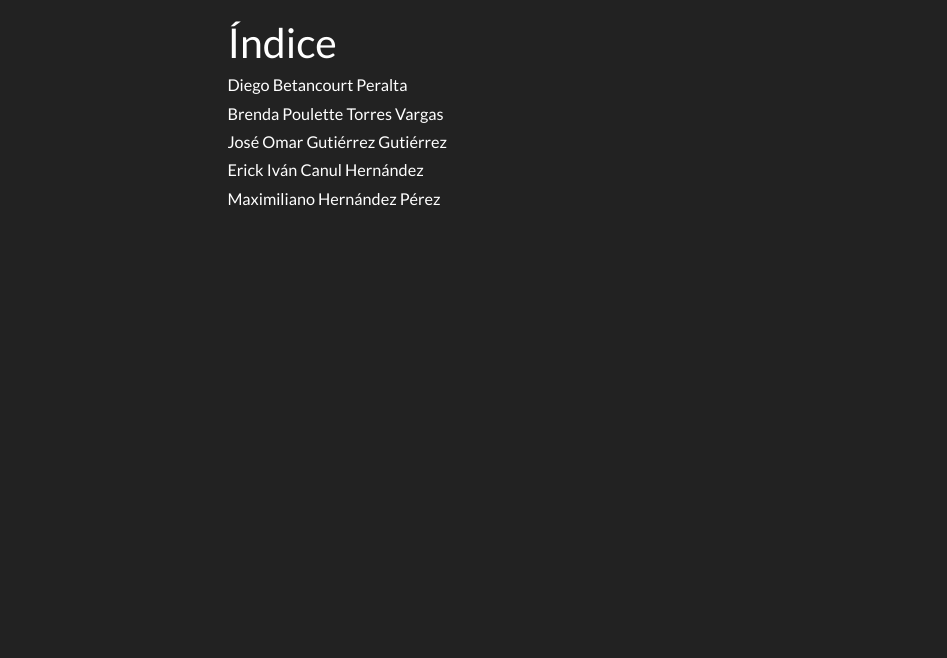
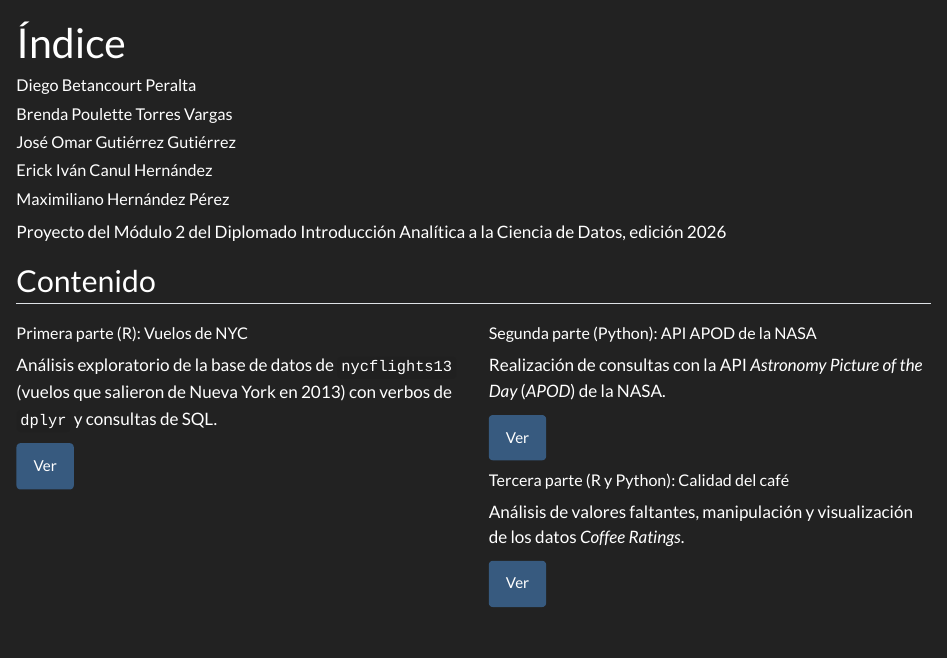
Before and after one commit to EICanulH/Proyecto-Diplomado-Modulo-2, a Quarto document (index.qmd): the page in a window 1100 px wide, from its top. Rendered offline with R 4.5, knitr and Pandoc in place of Quarto, with nearby package versions; menus at the side of the page are left out.

Commit message:
Modificar indice del sitio web

````diff
--- a/index.qmd
+++ b/index.qmd
@@ -8,3 +8,4 @@ author:
   - "Maximiliano Hernández Pérez"
 format:
   html:
+    toc: false
@@ -20 +12,37 @@ execute:
 ---
+
+Proyecto del Módulo 2 del Diplomado Introducción Analítica a la Ciencia de Datos, edición 2026
+
+## Contenido
+
+```{=html}
+<div class="row">
+  <div class="col-sm-6">
+    <div class="card">
+      <div class="card-body">
+        <h5 class="card-title">Primera parte (R): Vuelos de NYC</h5>
+        <p class="card-text">Análisis exploratorio de la base de datos de <code>nycflights13</code> (vuelos que salieron de Nueva York en 2013) con verbos de <code>dplyr</code> y consultas de SQL.</p>
+        <a href=01-vuelos-ny\parte1-vuelos-ny.qmd class="btn btn-primary">Ver</a>
+      </div>
+    </div>
+  </div>
+  <div class="col-sm-6">
+    <div class="card">
+      <div class="card-body">
+        <h5 class="card-title">Segunda parte (Python): API APOD de la NASA</h5>
+        <p class="card-text">Realización de consultas con la API <i>Astronomy Picture of the Day</i> (<i>APOD</i>) de la NASA.</p>
+        <a href=02-api-nasa\parte2-api-nasa.qmd class="btn btn-primary">Ver</a>
+      </div>
+    </div>
+  </div>
+  <div class="col-sm-6">
+    <div class="card">
+      <div class="card-body">
+        <h5 class="card-title">Tercera parte (R y Python): Calidad del café</h5>
+        <p class="card-text">Análisis de valores faltantes, manipulación y visualización de los datos <i>Coffee Ratings</i>.</p>
+        <a href=# class="btn btn-primary">Ver</a>
+      </div>
+    </div>
+  </div>
+</div>
+```
````
Also changed, not shown: docs/search.json, index.qmd (9 more changed lines), 1 other file.
